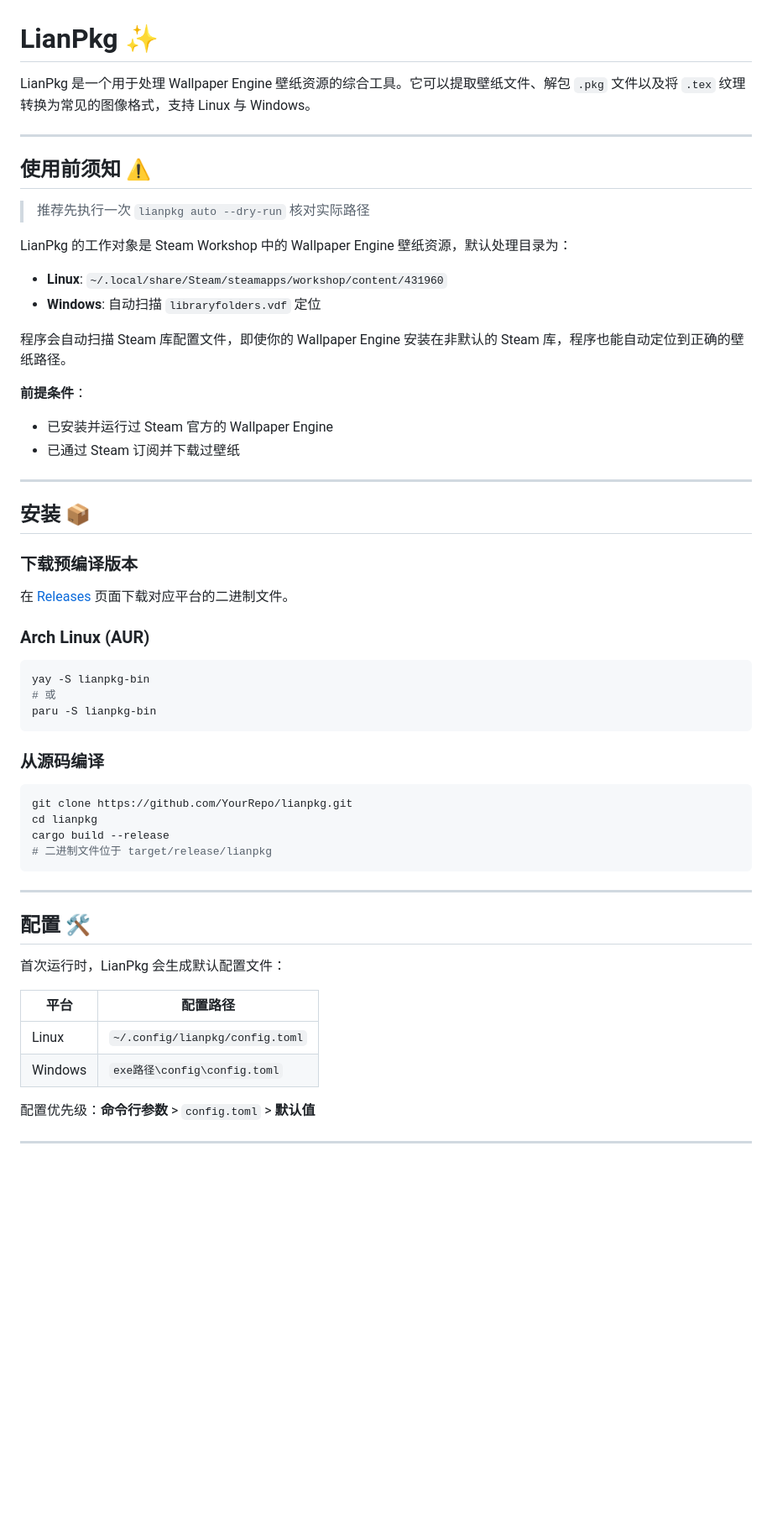
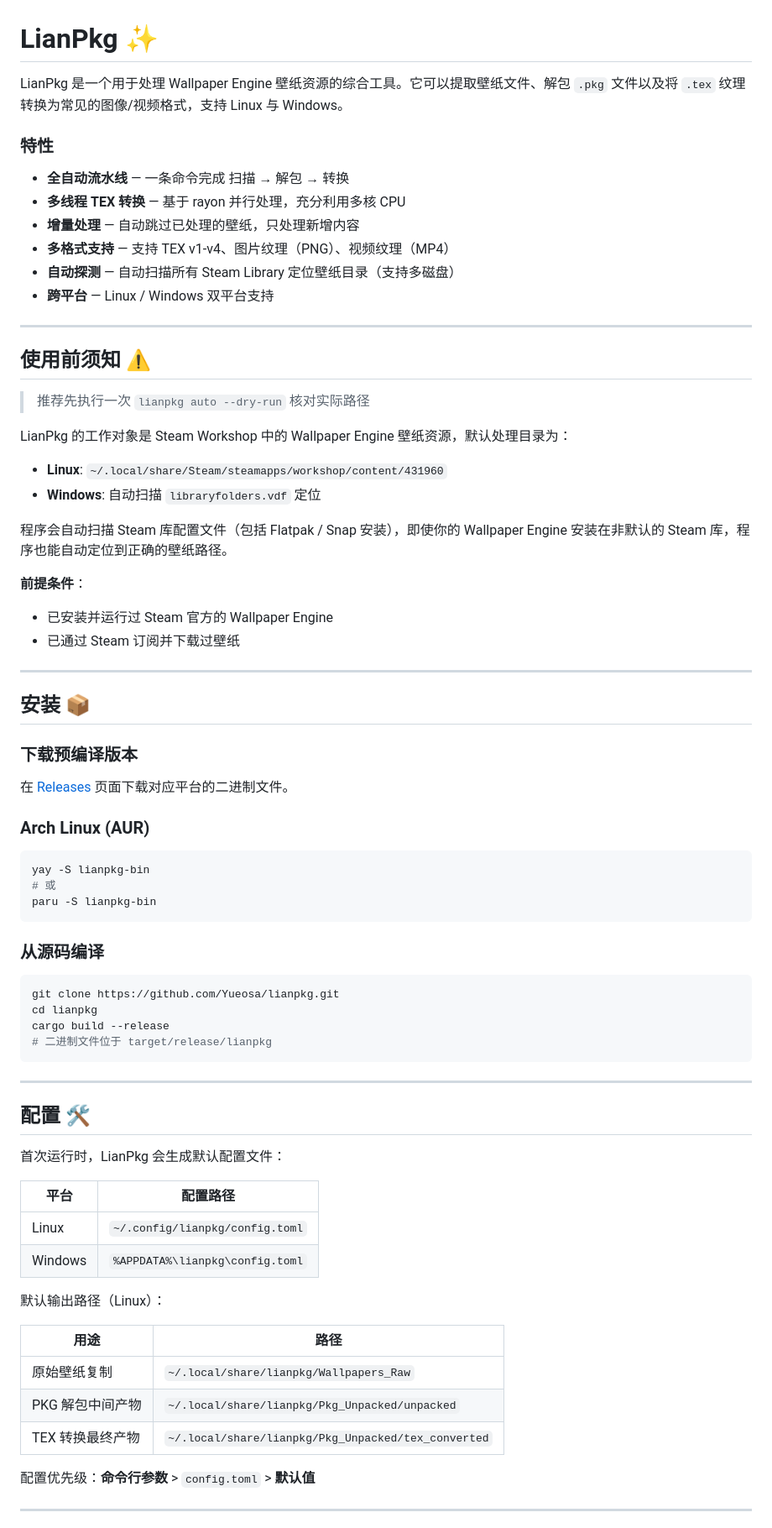
Before and after one commit to Yueosa/lianpkg, a Markdown page: README.md, the part around one of its changes. Shown at 84% size. Drawn GitHub-style; blank space fills up the shorter version.

Commit message:
更新 README.md，修正文档中的格式和链接，添加更多特性描述，更新许可证信息

````diff
--- a/README.md
+++ b/README.md
@@ -1,6 +1,15 @@
 # LianPkg ✨
 
-LianPkg 是一个用于处理 Wallpaper Engine 壁纸资源的综合工具。它可以提取壁纸文件、解包 `.pkg` 文件以及将 `.tex` 纹理转换为常见的图像格式，支持 Linux 与 Windows。
+LianPkg 是一个用于处理 Wallpaper Engine 壁纸资源的综合工具。它可以提取壁纸文件、解包 `.pkg` 文件以及将 `.tex` 纹理转换为常见的图像/视频格式，支持 Linux 与 Windows。
+
+### 特性
+
+- **全自动流水线** — 一条命令完成 扫描 → 解包 → 转换
+- **多线程 TEX 转换** — 基于 rayon 并行处理，充分利用多核 CPU
+- **增量处理** — 自动跳过已处理的壁纸，只处理新增内容
+- **多格式支持** — 支持 TEX v1-v4、图片纹理（PNG）、视频纹理（MP4）
+- **自动探测** — 自动扫描所有 Steam Library 定位壁纸目录（支持多磁盘）
+- **跨平台** — Linux / Windows 双平台支持
 
 ---
 
@@ -13,7 +22,7 @@ LianPkg 的工作对象是 Steam Workshop 中的 Wallpaper Engine 壁纸资源
 - **Linux**: `~/.local/share/Steam/steamapps/workshop/content/431960`
 - **Windows**: 自动扫描 `libraryfolders.vdf` 定位
 
-程序会自动扫描 Steam 库配置文件，即使你的 Wallpaper Engine 安装在非默认的 Steam 库，程序也能自动定位到正确的壁纸路径。
+程序会自动扫描 Steam 库配置文件（包括 Flatpak / Snap 安装），即使你的 Wallpaper Engine 安装在非默认的 Steam 库，程序也能自动定位到正确的壁纸路径。
 
 **前提条件**：
 - 已安装并运行过 Steam 官方的 Wallpaper Engine
@@ -38,7 +47,7 @@ paru -S lianpkg-bin
 ### 从源码编译
 
 ```bash
-git clone https://github.com/YourRepo/lianpkg.git
+git clone https://github.com/Yueosa/lianpkg.git
 cd lianpkg
 cargo build --release
 # 二进制文件位于 target/release/lianpkg
@@ -50,10 +59,18 @@ cargo build --release
 
 首次运行时，LianPkg 会生成默认配置文件：
 
-| 平台    | 配置路径                        |
-| ------- | ------------------------------- |
-| Linux   | `~/.config/lianpkg/config.toml` |
-| Windows | `exe路径\config\config.toml`    |
+| 平台    | 配置路径                                |
+| ------- | --------------------------------------- |
+| Linux   | `~/.config/lianpkg/config.toml`         |
+| Windows | `%APPDATA%\lianpkg\config.toml`         |
+
+默认输出路径（Linux）：
+
+| 用途           | 路径                                                     |
+| -------------- | -------------------------------------------------------- |
+| 原始壁纸复制   | `~/.local/share/lianpkg/Wallpapers_Raw`                  |
+| PKG 解包中间产物 | `~/.local/share/lianpkg/Pkg_Unpacked/unpacked`          |
+| TEX 转换最终产物 | `~/.local/share/lianpkg/Pkg_Unpacked/tex_converted`     |
 
 配置优先级：**命令行参数** > `config.toml` > **默认值**
 
````
Also changed, not shown: other parts of README.md (+3 -3 lines).
